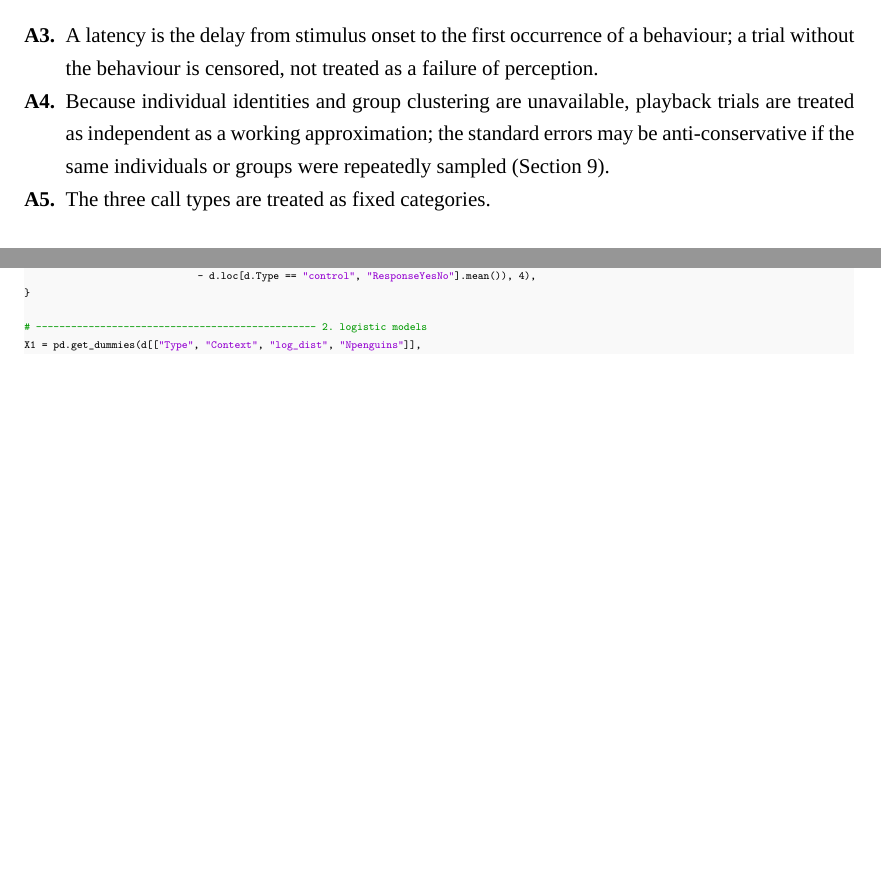
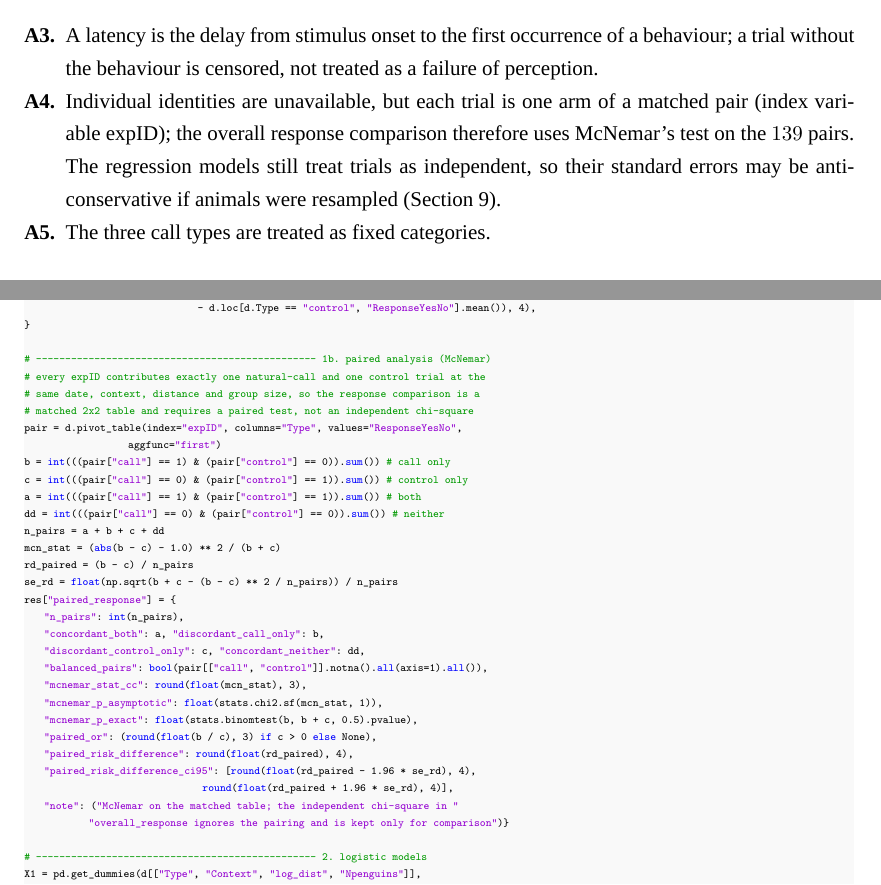
Before and after one commit to SimonYoungxy/APMCM_2026, a LaTeX thesis (paper.tex, which reads code/03_q3.py): two parts of pages 6 and 35 of 43, joined at a grey line, cut so that both start at the same text, the shorter picture padded with empty space. Compiled offline with XeLaTeX; a missing font is replaced by an installed copy or a similar font.

Commit message:
Add McNemar paired test for Q3 response rate; align AI usage statement with implemented methods

```diff
--- a/code/03_q3.py
+++ b/code/03_q3.py
@@ -87,6 +87,35 @@ res["overall_response"] = {
     "risk_difference": round(float(d.loc[d.Type == "call", "ResponseYesNo"].mean()
                                    - d.loc[d.Type == "control", "ResponseYesNo"].mean()), 4),
 }
+
+# ------------------------------------------------ 1b. paired analysis (McNemar)
+# every expID contributes exactly one natural-call and one control trial at the
+# same date, context, distance and group size, so the response comparison is a
+# matched 2x2 table and requires a paired test, not an independent chi-square
+pair = d.pivot_table(index="expID", columns="Type", values="ResponseYesNo",
+                     aggfunc="first")
+b = int(((pair["call"] == 1) & (pair["control"] == 0)).sum())   # call only
+c = int(((pair["call"] == 0) & (pair["control"] == 1)).sum())   # control only
+a = int(((pair["call"] == 1) & (pair["control"] == 1)).sum())   # both
+dd = int(((pair["call"] == 0) & (pair["control"] == 0)).sum())  # neither
+n_pairs = a + b + c + dd
+mcn_stat = (abs(b - c) - 1.0) ** 2 / (b + c)
+rd_paired = (b - c) / n_pairs
+se_rd = float(np.sqrt(b + c - (b - c) ** 2 / n_pairs)) / n_pairs
+res["paired_response"] = {
+    "n_pairs": int(n_pairs),
+    "concordant_both": a, "discordant_call_only": b,
+    "discordant_control_only": c, "concordant_neither": dd,
+    "balanced_pairs": bool(pair[["call", "control"]].notna().all(axis=1).all()),
+    "mcnemar_stat_cc": round(float(mcn_stat), 3),
+    "mcnemar_p_asymptotic": float(stats.chi2.sf(mcn_stat, 1)),
+    "mcnemar_p_exact": float(stats.binomtest(b, b + c, 0.5).pvalue),
+    "paired_or": (round(float(b / c), 3) if c > 0 else None),
+    "paired_risk_difference": round(float(rd_paired), 4),
+    "paired_risk_difference_ci95": [round(float(rd_paired - 1.96 * se_rd), 4),
+                                    round(float(rd_paired + 1.96 * se_rd), 4)],
+    "note": ("McNemar on the matched table; the independent chi-square in "
+             "overall_response ignores the pairing and is kept only for comparison")}
 
 # ------------------------------------------------ 2. logistic models
 X1 = pd.get_dummies(d[["Type", "Context", "log_dist", "Npenguins"]],
--- a/paper.tex
+++ b/paper.tex
@@ -146,9 +147,10 @@ itself defines perfect fidelity; all fidelity values are relative to it.
 foraging habitat, with no additional site-specific absorption term.
 \item A latency is the delay from stimulus onset to the first occurrence of a behaviour; a
 trial without the behaviour is censored, not treated as a failure of perception.
-\item Because individual identities and group clustering are unavailable, playback trials
-are treated as independent as a working approximation; the standard errors may be
-anti-conservative if the same individuals or groups were repeatedly sampled
+\item Individual identities are unavailable, but each trial is one arm of a matched pair
+(index variable expID); the overall response comparison therefore uses McNemar's test on
+the $139$ pairs. The regression models still treat trials as independent, so their
+standard errors may be anti-conservative if animals were resampled
 (Section~\ref{sec:eval}).
 \item The three call types are treated as fixed categories.
 \end{enumerate}
```
Also changed, not shown: AI_Tool_Usage_Details.tex (+11 -5 lines), AI_Tool_Usage_Details.pdf, paper.pdf, paper.tex (15 more changed lines), 1 other file.
